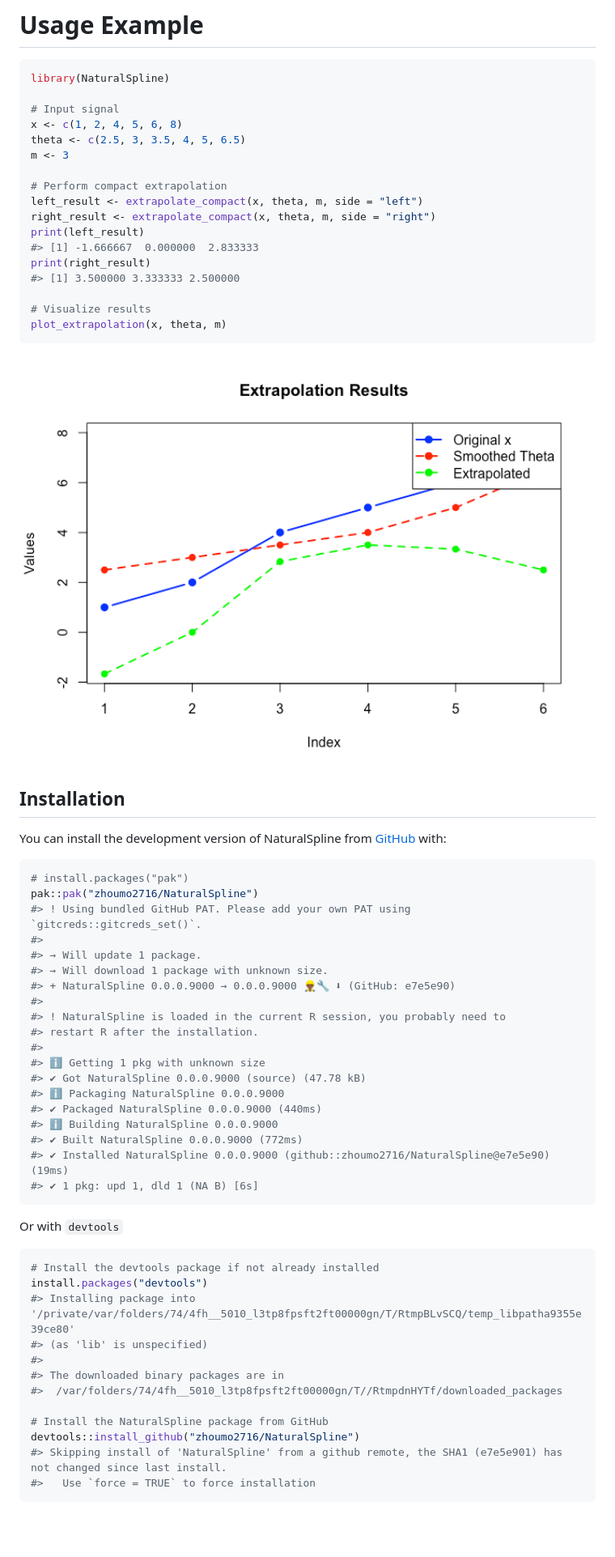
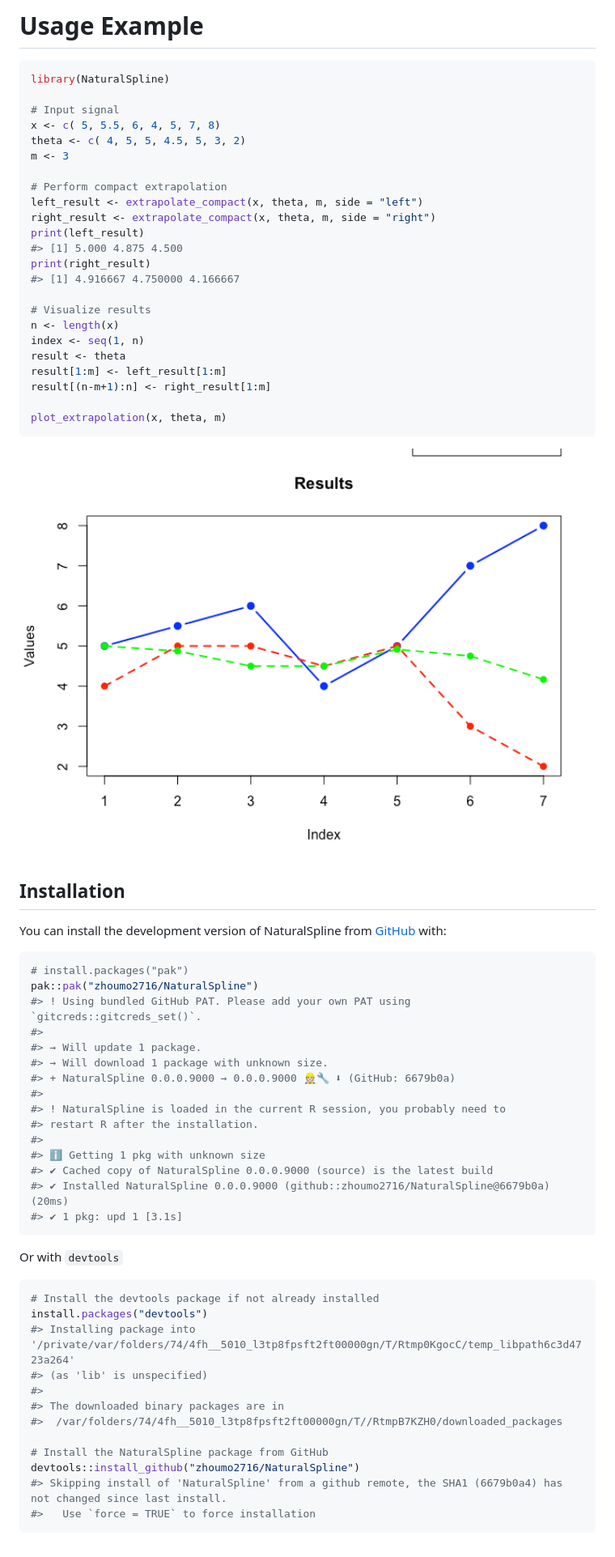
Before and after one commit to zhoumo2716/NaturalSpline, a Markdown page: README.md, the part around the change. Shown: that part at 81% size. Rendered like a GitHub page; pictures changed too: man/figures/README-example-1.png; blank space fills up the shorter version.

````diff
--- a/README.md
+++ b/README.md
@@ -89,19 +89,25 @@ Creates a plot comparing the original signal (`x`), the denoised signal
 library(NaturalSpline)
 
 # Input signal
-x <- c(1, 2, 4, 5, 6, 8)
-theta <- c(2.5, 3, 3.5, 4, 5, 6.5)
+x <- c( 5, 5.5, 6, 4, 5, 7, 8)
+theta <- c( 4, 5, 5, 4.5, 5, 3, 2)
 m <- 3
 
 # Perform compact extrapolation
 left_result <- extrapolate_compact(x, theta, m, side = "left")
 right_result <- extrapolate_compact(x, theta, m, side = "right")
 print(left_result)
-#> [1] -1.666667  0.000000  2.833333
+#> [1] 5.000 4.875 4.500
 print(right_result)
-#> [1] 3.500000 3.333333 2.500000
+#> [1] 4.916667 4.750000 4.166667
 
 # Visualize results
+n <- length(x)
+index <- seq(1, n)
+result <- theta
+result[1:m] <- left_result[1:m]
+result[(n-m+1):n] <- right_result[1:m]
+
 plot_extrapolation(x, theta, m)
 ```
 
@@ -119,19 +125,15 @@ pak::pak("zhoumo2716/NaturalSpline")
 #>
 #> → Will update 1 package.
 #> → Will download 1 package with unknown size.
-#> + NaturalSpline 0.0.0.9000 → 0.0.0.9000 👷🏾‍♂️🔧 ⬇ (GitHub: e7e5e90)
+#> + NaturalSpline 0.0.0.9000 → 0.0.0.9000 👷🏻🔧 ⬇ (GitHub: 6679b0a)
 #>
 #> ! NaturalSpline is loaded in the current R session, you probably need to
 #> restart R after the installation.
 #>
 #> ℹ Getting 1 pkg with unknown size
-#> ✔ Got NaturalSpline 0.0.0.9000 (source) (47.78 kB)
-#> ℹ Packaging NaturalSpline 0.0.0.9000
-#> ✔ Packaged NaturalSpline 0.0.0.9000 (440ms)
-#> ℹ Building NaturalSpline 0.0.0.9000
-#> ✔ Built NaturalSpline 0.0.0.9000 (772ms)
-#> ✔ Installed NaturalSpline 0.0.0.9000 (github::zhoumo2716/NaturalSpline@e7e5e90) (19ms)
-#> ✔ 1 pkg: upd 1, dld 1 (NA B) [6s]
+#> ✔ Cached copy of NaturalSpline 0.0.0.9000 (source) is the latest build
+#> ✔ Installed NaturalSpline 0.0.0.9000 (github::zhoumo2716/NaturalSpline@6679b0a) (20ms)
+#> ✔ 1 pkg: upd 1 [3.1s]
 ```
 
 Or with `devtools`
@@ -139,14 +141,14 @@ Or with `devtools`
 ``` r
 # Install the devtools package if not already installed
 install.packages("devtools")
-#> Installing package into '/private/var/folders/74/4fh__5010_l3tp8fpsft2ft00000gn/T/RtmpBLvSCQ/temp_libpatha9355e39ce80'
+#> Installing package into '/private/var/folders/74/4fh__5010_l3tp8fpsft2ft00000gn/T/Rtmp0KgocC/temp_libpath6c3d4723a264'
 #> (as 'lib' is unspecified)
 #>
 #> The downloaded binary packages are in
-#>  /var/folders/74/4fh__5010_l3tp8fpsft2ft00000gn/T//RtmpdnHYTf/downloaded_packages
+#>  /var/folders/74/4fh__5010_l3tp8fpsft2ft00000gn/T//RtmpB7KZH0/downloaded_packages
 
 # Install the NaturalSpline package from GitHub
 devtools::install_github("zhoumo2716/NaturalSpline")
-#> Skipping install of 'NaturalSpline' from a github remote, the SHA1 (e7e5e901) has not changed since last install.
+#> Skipping install of 'NaturalSpline' from a github remote, the SHA1 (6679b0a4) has not changed since last install.
 #>   Use `force = TRUE` to force installation
 ```
````
Also changed, not shown: 1 other file.
